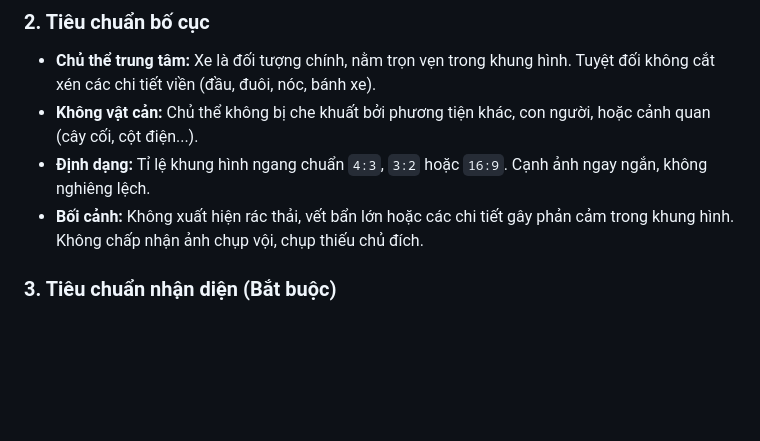
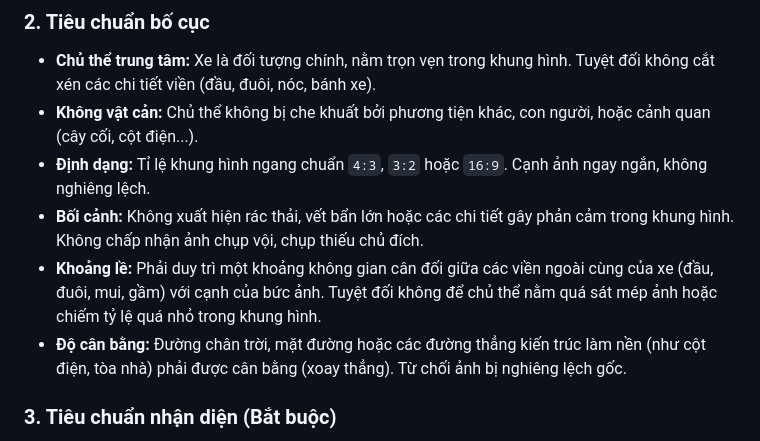
Before and after one commit to hoyuuna/VNBUSARCHIVE, a Markdown page: Requirements.md, the part around the change. Rendered like a GitHub page; blank space fills up the shorter version.

Commit message:
Update image requirements for margin and balance
Added requirements for margin space and balance in images.

```diff
--- a/Requirements.md
+++ b/Requirements.md
@@ -22,6 +22,8 @@ Hệ thống áp dụng bộ lọc kiểm duyệt khắt khe. Tệp tin hình
 * **Không vật cản:** Chủ thể không bị che khuất bởi phương tiện khác, con người, hoặc cảnh quan (cây cối, cột điện...).
 * **Định dạng:** Tỉ lệ khung hình ngang chuẩn `4:3`, `3:2` hoặc `16:9`. Cạnh ảnh ngay ngắn, không nghiêng lệch.
 * **Bối cảnh:** Không xuất hiện rác thải, vết bẩn lớn hoặc các chi tiết gây phản cảm trong khung hình. Không chấp nhận ảnh chụp vội, chụp thiếu chủ đích.
+* **Khoảng lề:** Phải duy trì một khoảng không gian cân đối giữa các viền ngoài cùng của xe (đầu, đuôi, mui, gầm) với cạnh của bức ảnh. Tuyệt đối không để chủ thể nằm quá sát mép ảnh hoặc chiếm tỷ lệ quá nhỏ trong khung hình.
+* **Độ cân bằng:** Đường chân trời, mặt đường hoặc các đường thẳng kiến trúc làm nền (như cột điện, tòa nhà) phải được cân bằng (xoay thẳng). Từ chối ảnh bị nghiêng lệch gốc.
 
 ### 3. Tiêu chuẩn nhận diện (Bắt buộc)
 * **Biển kiểm soát (BKS):** Phải hiển thị rõ ràng, đọc được bằng mắt thường. Chấp nhận cả biển kim loại và biển dán decal.
```
